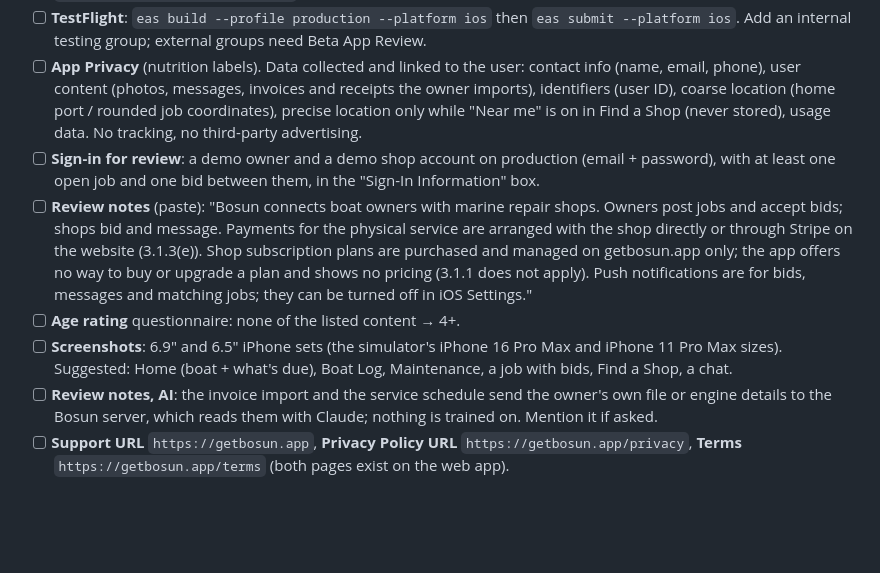
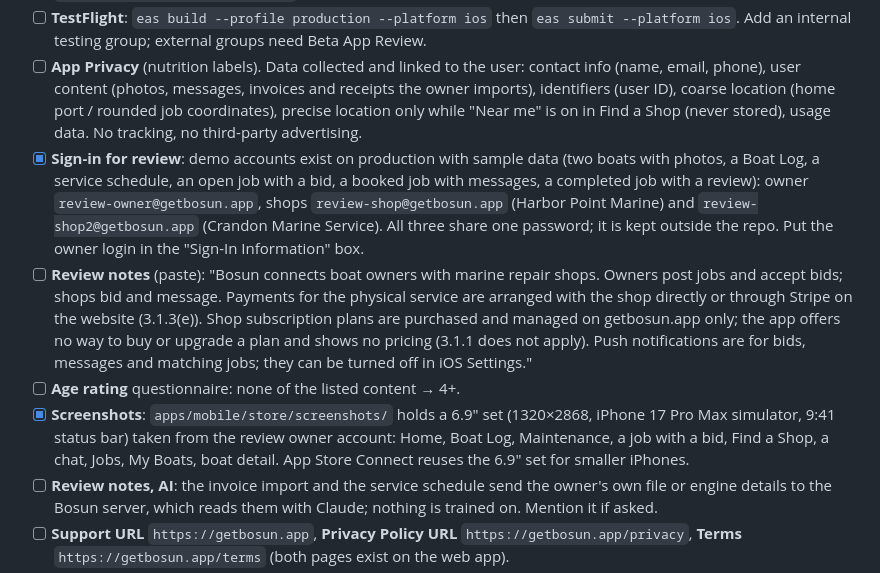
Before and after one commit to minipap98/Please-work-this-time, a Markdown page: apps/mobile/APP_STORE.md, the part around the change. GitHub-like rendering; blank space fills up the shorter version.

Commit message:
Record the App Review accounts and the screenshot set
Three demo accounts now exist on production with sample data for App Review
and for the store screenshots; the checklist names them (password stays out
of the repo) and points at the 6.9" screenshot set under
apps/mobile/store/screenshots/.

Co-Authored-By: Claude Fable 5.1 <noreply@anthropic.com>

```diff
--- a/apps/mobile/APP_STORE.md
+++ b/apps/mobile/APP_STORE.md
@@ -49,8 +49,11 @@ where noted; never commit secrets.
       phone), user content (photos, messages, invoices and receipts the owner imports), identifiers (user ID),
       coarse location (home port / rounded job coordinates), precise location only while "Near me" is on in
       Find a Shop (never stored), usage data. No tracking, no third-party advertising.
-- [ ] **Sign-in for review**: a demo owner and a demo shop account on production (email + password), with at
-      least one open job and one bid between them, in the "Sign-In Information" box.
+- [x] **Sign-in for review**: demo accounts exist on production with sample data (two boats with photos, a Boat
+      Log, a service schedule, an open job with a bid, a booked job with messages, a completed job with a review):
+      owner `review-owner@getbosun.app`, shops `review-shop@getbosun.app` (Harbor Point Marine) and
+      `review-shop2@getbosun.app` (Crandon Marine Service). All three share one password; it is kept outside the
+      repo. Put the owner login in the "Sign-In Information" box.
 - [ ] **Review notes** (paste): "Bosun connects boat owners with marine repair shops. Owners post jobs and
       accept bids; shops bid and message. Payments for the physical service are arranged with the shop
       directly or through Stripe on the website (3.1.3(e)). Shop subscription plans are purchased and managed
@@ -58,8 +61,9 @@ where noted; never commit secrets.
       not apply). Push notifications are for bids, messages and matching jobs; they can be turned off in iOS
       Settings."
 - [ ] **Age rating** questionnaire: none of the listed content → 4+.
-- [ ] **Screenshots**: 6.9" and 6.5" iPhone sets (the simulator's iPhone 16 Pro Max and iPhone 11 Pro Max
-      sizes). Suggested: Home (boat + what's due), Boat Log, Maintenance, a job with bids, Find a Shop, a chat.
+- [x] **Screenshots**: `apps/mobile/store/screenshots/` holds a 6.9" set (1320×2868, iPhone 17 Pro Max simulator,
+      9:41 status bar) taken from the review owner account: Home, Boat Log, Maintenance, a job with a bid, Find a
+      Shop, a chat, Jobs, My Boats, boat detail. App Store Connect reuses the 6.9" set for smaller iPhones.
 - [ ] **Review notes, AI**: the invoice import and the service schedule send the owner's own file or engine
       details to the Bosun server, which reads them with Claude; nothing is trained on. Mention it if asked.
 - [ ] **Support URL** `https://getbosun.app`, **Privacy Policy URL** `https://getbosun.app/privacy`,
```
